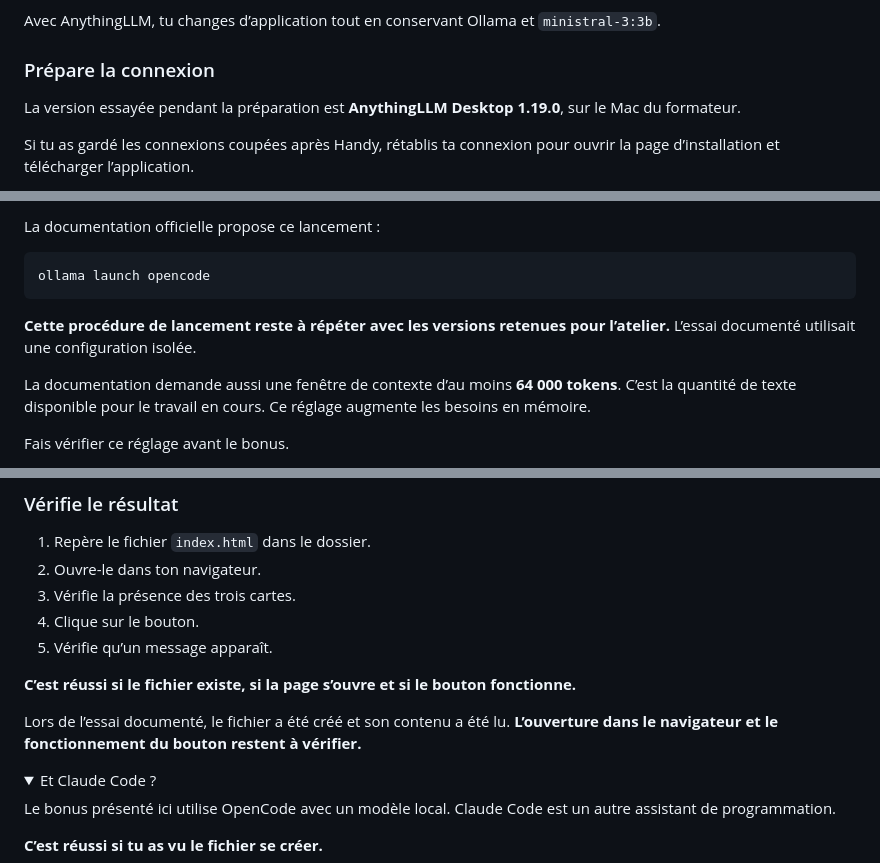
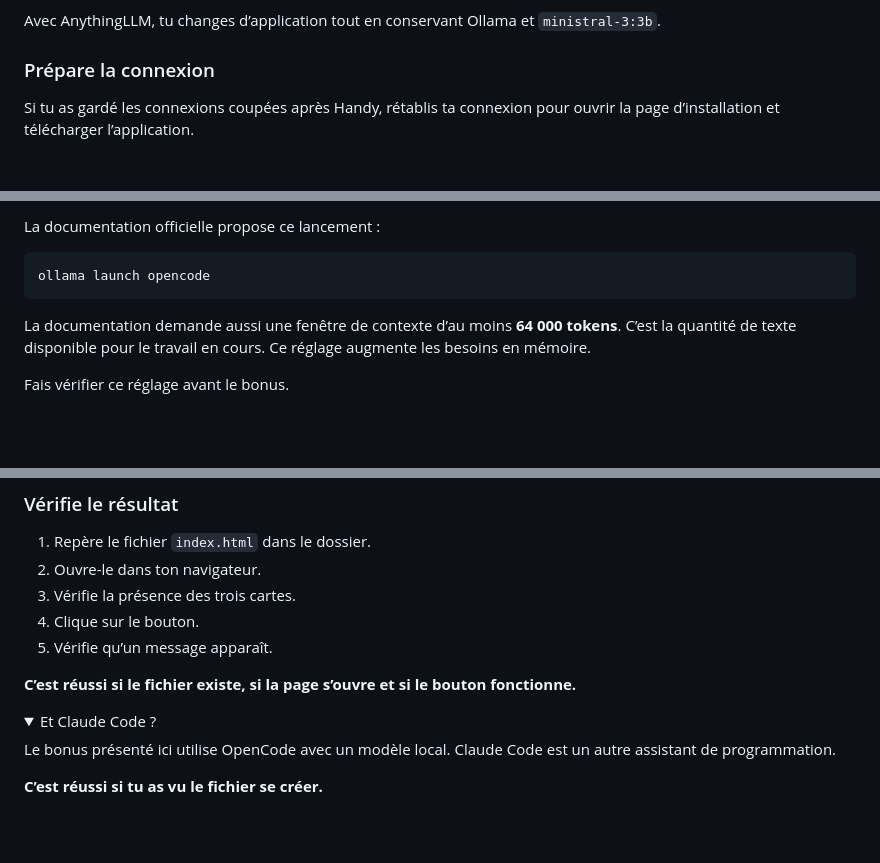
Before and after one commit to sanma88/atelier-ia-locale, a Markdown page: docs/jour-j/README.md, 3 parts joined by grey strips. GitHub-like rendering; folded sections open; blank space fills up the shorter version.

````diff
--- a/docs/jour-j/README.md
+++ b/docs/jour-j/README.md
@@ -593,8 +600,6 @@ Avec AnythingLLM, tu changes d’application tout en conservant Ollama et `minis
 
 ### Prépare la connexion
 
-La version essayée pendant la préparation est **AnythingLLM Desktop 1.19.0**, sur le Mac du formateur.
-
 Si tu as gardé les connexions coupées après Handy, rétablis ta connexion pour ouvrir la page d’installation et télécharger l’application.
 
 1. Ouvre la [page officielle d’installation d’AnythingLLM Desktop](https://docs.anythingllm.com/installation-desktop/overview).
@@ -684,8 +687,6 @@ La documentation officielle propose ce lancement :
 ```bash
 ollama launch opencode
 ```
-
-**Cette procédure de lancement reste à répéter avec les versions retenues pour l’atelier.** L’essai documenté utilisait une configuration isolée.
 
 La documentation demande aussi une fenêtre de contexte d’au moins **64 000 tokens**. C’est la quantité de texte disponible pour le travail en cours. Ce réglage augmente les besoins en mémoire.
 
@@ -728,8 +729,6 @@ Crée le fichier avec les outils disponibles.
 
 **C’est réussi si le fichier existe, si la page s’ouvre et si le bouton fonctionne.**
 
-Lors de l’essai documenté, le fichier a été créé et son contenu a été lu. **L’ouverture dans le navigateur et le fonctionnement du bouton restent à vérifier.**
-
 </details>
 
 <details>
````
Also changed, not shown: other parts of docs/jour-j/README.md (+15 -10 lines), docs/assets/ollama-app-fait-recent.png (added), docs/jour-j/assets/ollama-app-fait-recent.png (added), 2 other files.
